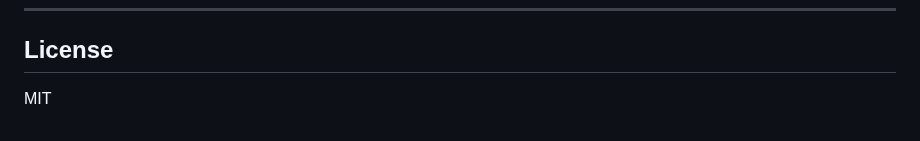
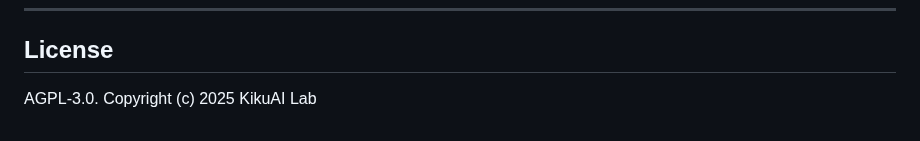
Before and after one commit to KikuAI-Lab/masker, a Markdown page: README.md, the part around the change. Rendered like a GitHub page.

Commit message:
Change license to AGPL-3.0
Updated license from MIT to AGPL-3.0.

```diff
--- a/README.md
+++ b/README.md
@@ -370,4 +370,4 @@ pytest tests/ -v
 
 ## License
 
-MIT
+AGPL-3.0. Copyright (c) 2025 KikuAI Lab
```
